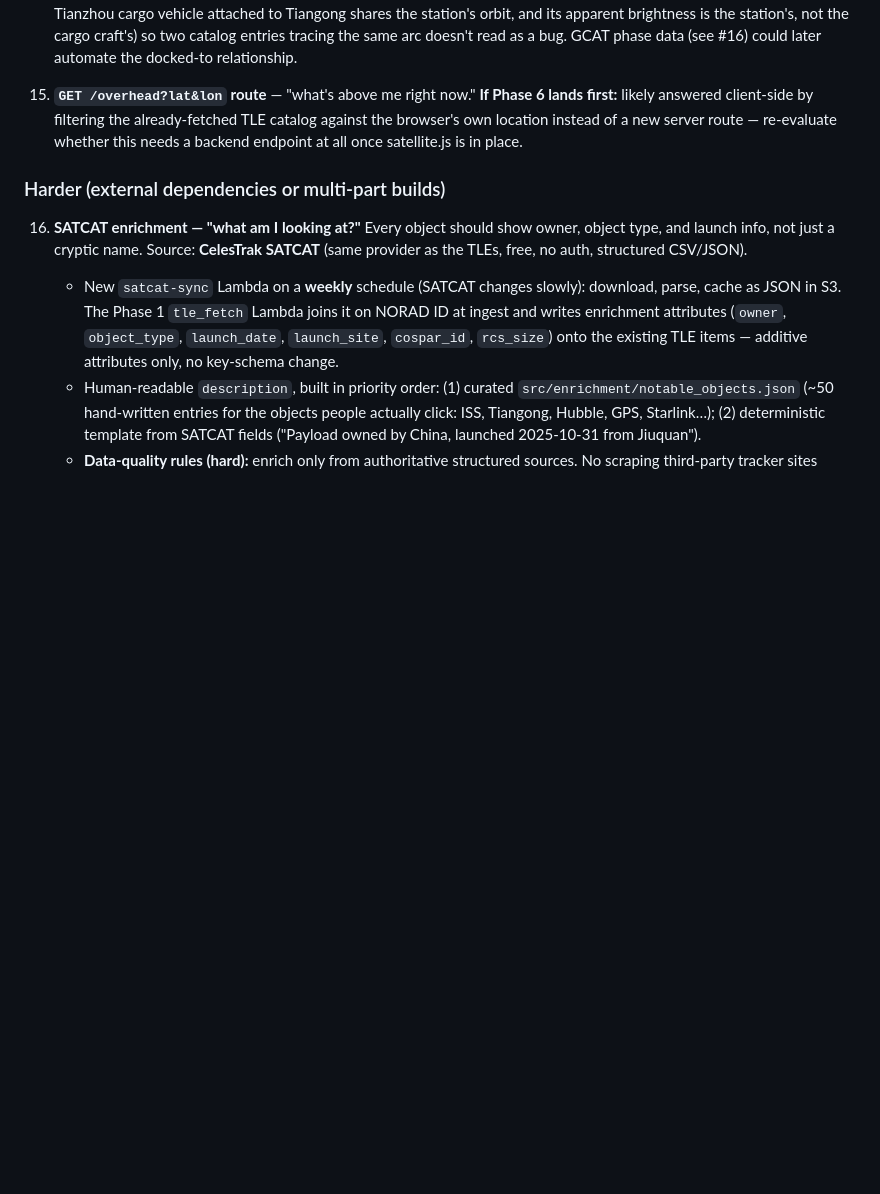
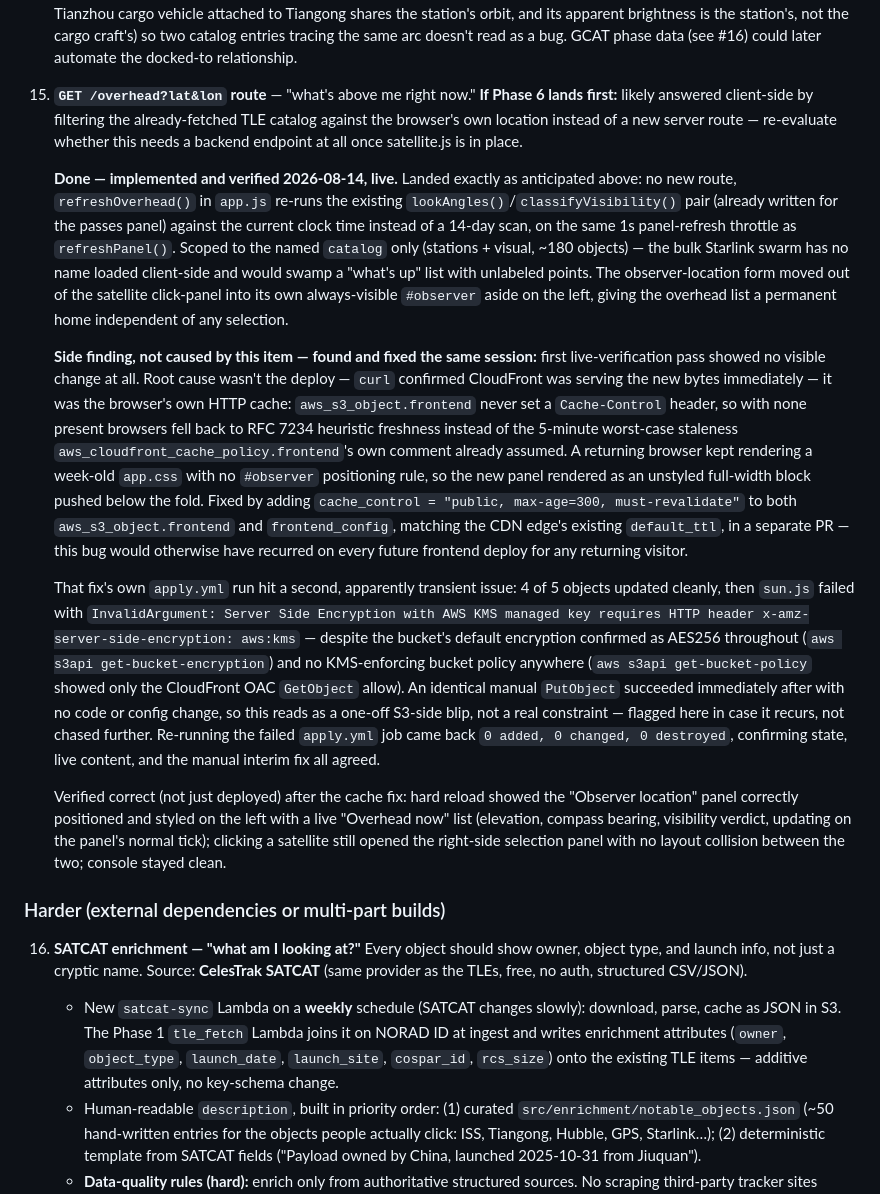
Before and after one commit to MacGotHub/satellite-tracker, a Markdown page: DESIGN.md, the part around the change. Drawn GitHub-style; blank space fills up the shorter version.

Commit message:
Note live-site verification for backlog item 15
Follow-up to the item 15 PR and the frontend cache-control fix: records
the post-apply.yml verification of the "Overhead now" panel (Observer
location aside renders and positions correctly, live overhead list
updates, no collision with the satellite selection panel), plus the two
things found along the way — the missing Cache-Control header that made
the first verification pass look like a no-op, and the transient sun.js
SSE PutObject failure — matching the as-built documentation convention
used for items 4/8/9/11/12/13.

```diff
--- a/DESIGN.md
+++ b/DESIGN.md
@@ -1280,6 +1280,58 @@ dependency. As-built notes:
     instead of a new server route — re-evaluate whether this needs a
     backend endpoint at all once satellite.js is in place.
 
+    **Done — implemented and verified 2026-08-14, live.** Landed exactly
+    as anticipated above: no new route, `refreshOverhead()` in `app.js`
+    re-runs the existing `lookAngles()`/`classifyVisibility()` pair
+    (already written for the passes panel) against the current clock
+    time instead of a 14-day scan, on the same 1s panel-refresh throttle
+    as `refreshPanel()`. Scoped to the named `catalog` only (stations +
+    visual, ~180 objects) — the bulk Starlink swarm has no name loaded
+    client-side and would swamp a "what's up" list with unlabeled
+    points. The observer-location form moved out of the satellite
+    click-panel into its own always-visible `#observer` aside on the
+    left, giving the overhead list a permanent home independent of any
+    selection.
+
+    **Side finding, not caused by this item — found and fixed the same
+    session:** first live-verification pass showed no visible change at
+    all. Root cause wasn't the deploy — `curl` confirmed CloudFront was
+    serving the new bytes immediately — it was the browser's own HTTP
+    cache: `aws_s3_object.frontend` never set a `Cache-Control` header,
+    so with none present browsers fell back to RFC 7234 heuristic
+    freshness instead of the 5-minute worst-case staleness
+    `aws_cloudfront_cache_policy.frontend`'s own comment already assumed.
+    A returning browser kept rendering a week-old `app.css` with no
+    `#observer` positioning rule, so the new panel rendered as an
+    unstyled full-width block pushed below the fold. Fixed by adding
+    `cache_control = "public, max-age=300, must-revalidate"` to both
+    `aws_s3_object.frontend` and `frontend_config`, matching the CDN
+    edge's existing `default_ttl`, in a separate PR — this bug would
+    otherwise have recurred on every future frontend deploy for any
+    returning visitor.
+
+    That fix's own `apply.yml` run hit a second, apparently transient
+    issue: 4 of 5 objects updated cleanly, then `sun.js` failed with
+    `InvalidArgument: Server Side Encryption with AWS KMS managed key
+    requires HTTP header x-amz-server-side-encryption: aws:kms` — despite
+    the bucket's default encryption confirmed as AES256 throughout (`aws
+    s3api get-bucket-encryption`) and no KMS-enforcing bucket policy
+    anywhere (`aws s3api get-bucket-policy` showed only the CloudFront
+    OAC `GetObject` allow). An identical manual `PutObject` succeeded
+    immediately after with no code or config change, so this reads as a
+    one-off S3-side blip, not a real constraint — flagged here in case it
+    recurs, not chased further. Re-running the failed `apply.yml` job
+    came back `0 added, 0 changed, 0 destroyed`, confirming state,
+    live content, and the manual interim fix all agreed.
+
+    Verified correct (not just deployed) after the cache fix: hard
+    reload showed the "Observer location" panel correctly positioned and
+    styled on the left with a live "Overhead now" list (elevation,
+    compass bearing, visibility verdict, updating on the panel's normal
+    tick); clicking a satellite still opened the right-side selection
+    panel with no layout collision between the two; console stayed
+    clean.
+
 ### Harder (external dependencies or multi-part builds)
 
 16. **SATCAT enrichment — "what am I looking at?"** Every object should
```
